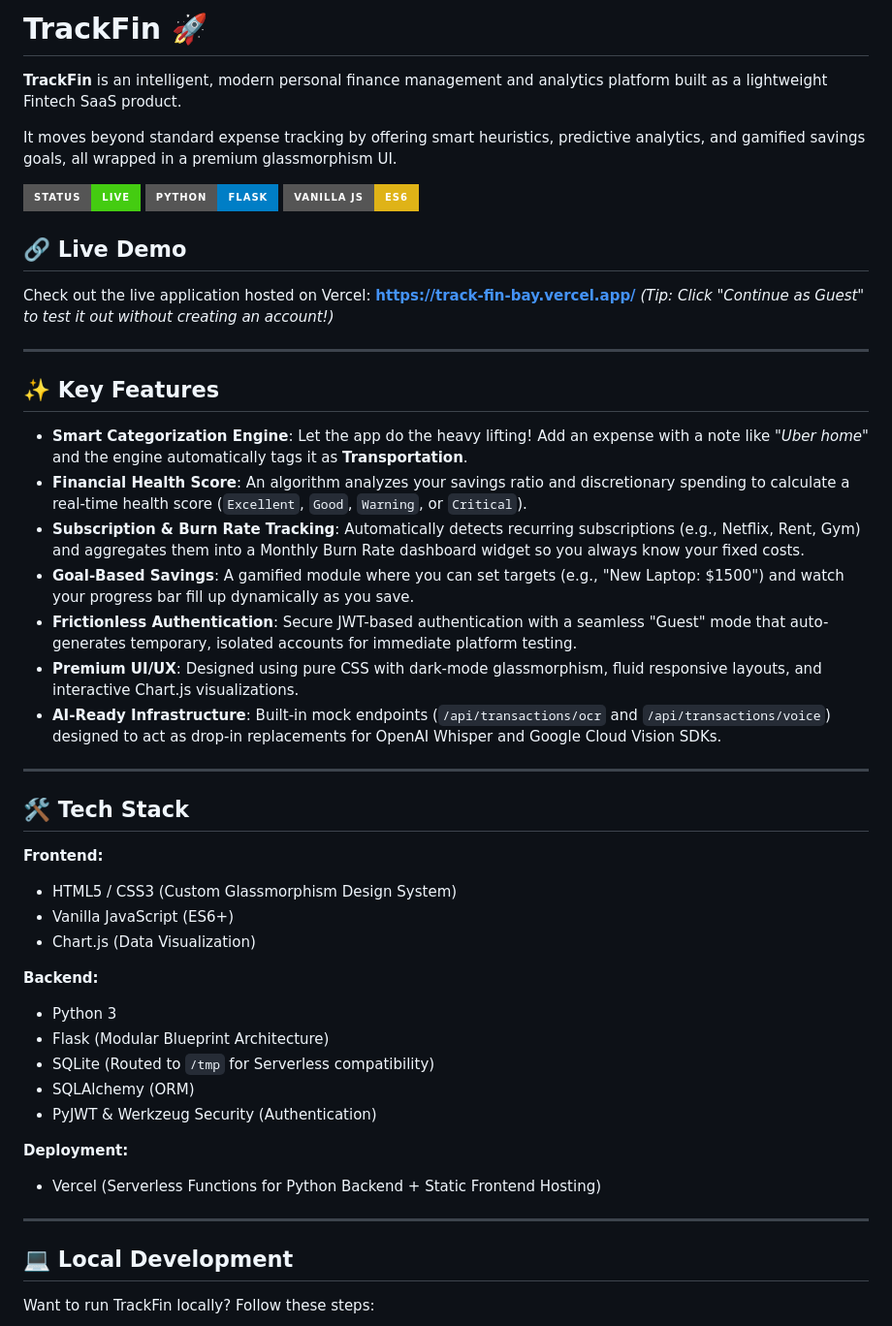
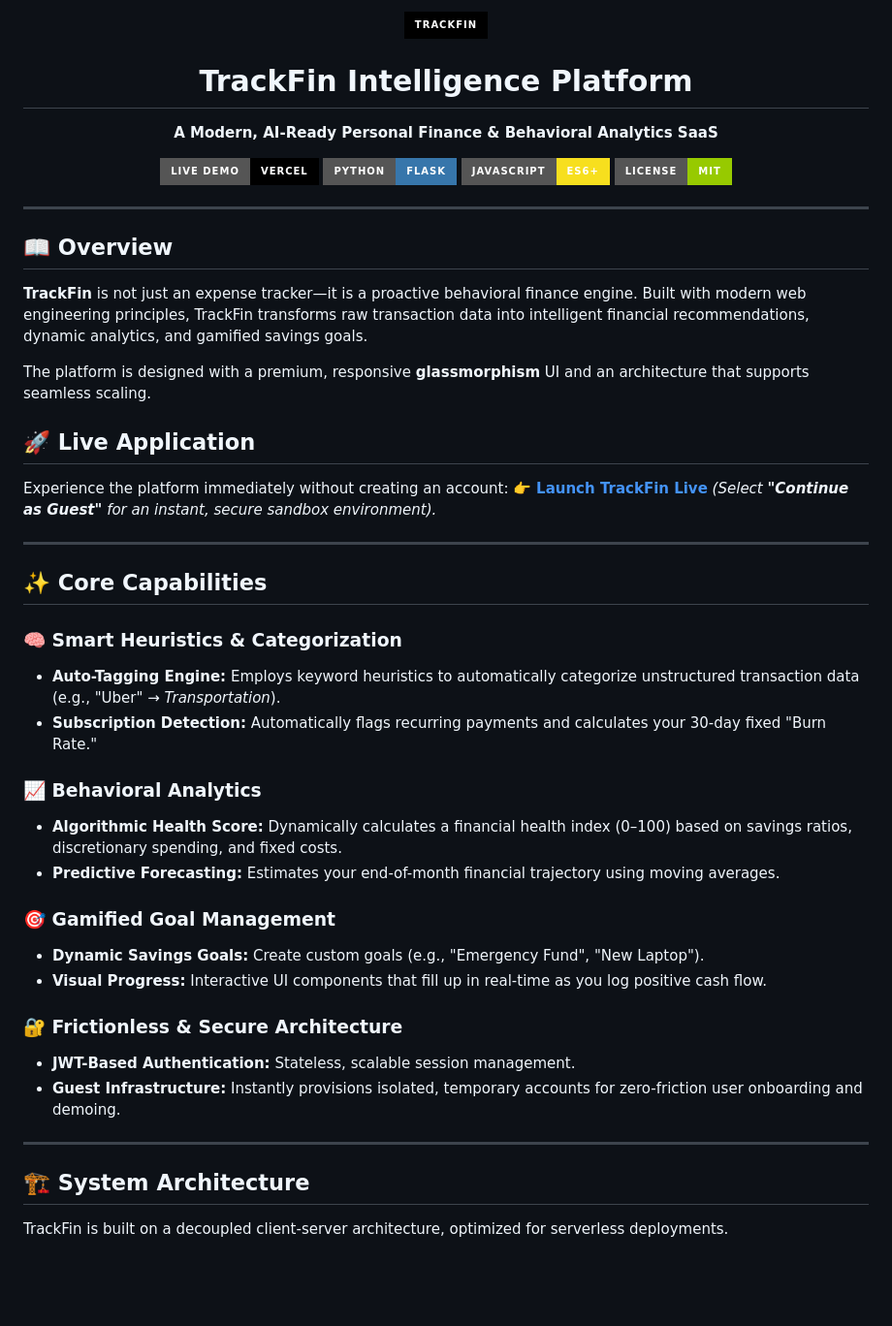
Before and after one commit to shekharsameer2308/TrackFin, a Markdown page: README.md, the part around one of its changes. Shown at 97% size. Drawn GitHub-style; badges without logos; blank space fills up the shorter version.

Commit message:
docs: overhaul README with enterprise SaaS template and Mermaid architecture

```diff
--- a/README.md
+++ b/README.md
@@ -1,50 +1,55 @@
-# TrackFin 🚀
+<div align="center">
+  <img src="https://img.shields.io/badge/TrackFin-black?style=for-the-badge&logo=appveyor" alt="TrackFin Logo" />
+  <h1>TrackFin Intelligence Platform</h1>
+  <p><strong>A Modern, AI-Ready Personal Finance & Behavioral Analytics SaaS</strong></p>
 
-**TrackFin** is an intelligent, modern personal finance management and analytics platform built as a lightweight Fintech SaaS product.
-
-It moves beyond standard expense tracking by offering smart heuristics, predictive analytics, and gamified savings goals, all wrapped in a premium glassmorphism UI.
-
-![TrackFin Demo](https://img.shields.io/badge/Status-Live-success?style=for-the-badge) ![Python](https://img.shields.io/badge/Python-Flask-blue?style=for-the-badge) ![JavaScript](https://img.shields.io/badge/Vanilla_JS-ES6-yellow?style=for-the-badge)
-
-## 🔗 Live Demo
-Check out the live application hosted on Vercel:
-**[https://track-fin-bay.vercel.app/](https://track-fin-bay.vercel.app/)**
-*(Tip: Click "Continue as Guest" to test it out without creating an account!)*
+  <p>
+    <a href="https://track-fin-bay.vercel.app/" target="_blank">
+      <img src="https://img.shields.io/badge/Live_Demo-Vercel-000000?style=for-the-badge&logo=vercel" alt="Live Demo" />
+    </a>
+    <img src="https://img.shields.io/badge/Python-Flask-3776AB?style=for-the-badge&logo=python&logoColor=white" alt="Python" />
+    <img src="https://img.shields.io/badge/JavaScript-ES6+-F7DF1E?style=for-the-badge&logo=javascript&logoColor=black" alt="JavaScript" />
+    <img src="https://img.shields.io/badge/License-MIT-green?style=for-the-badge" alt="License" />
+  </p>
+</div>
 
 ---
 
-## ✨ Key Features
+## 📖 Overview
 
-* **Smart Categorization Engine**: Let the app do the heavy lifting! Add an expense with a note like *"Uber home"* and the engine automatically tags it as **Transportation**.
-* **Financial Health Score**: An algorithm analyzes your savings ratio and discretionary spending to calculate a real-time health score (`Excellent`, `Good`, `Warning`, or `Critical`).
-* **Subscription & Burn Rate Tracking**: Automatically detects recurring subscriptions (e.g., Netflix, Rent, Gym) and aggregates them into a Monthly Burn Rate dashboard widget so you always know your fixed costs.
-* **Goal-Based Savings**: A gamified module where you can set targets (e.g., "New Laptop: $1500") and watch your progress bar fill up dynamically as you save.
-* **Frictionless Authentication**: Secure JWT-based authentication with a seamless "Guest" mode that auto-generates temporary, isolated accounts for immediate platform testing.
-* **Premium UI/UX**: Designed using pure CSS with dark-mode glassmorphism, fluid responsive layouts, and interactive Chart.js visualizations.
-* **AI-Ready Infrastructure**: Built-in mock endpoints (`/api/transactions/ocr` and `/api/transactions/voice`) designed to act as drop-in replacements for OpenAI Whisper and Google Cloud Vision SDKs.
+**TrackFin** is not just an expense tracker—it is a proactive behavioral finance engine. Built with modern web engineering principles, TrackFin transforms raw transaction data into intelligent financial recommendations, dynamic analytics, and gamified savings goals.
+
+The platform is designed with a premium, responsive **glassmorphism** UI and an architecture that supports seamless scaling.
+
+## 🚀 Live Application
+
+Experience the platform immediately without creating an account:
+👉 **[Launch TrackFin Live](https://track-fin-bay.vercel.app/)**
+*(Select **"Continue as Guest"** for an instant, secure sandbox environment).*
 
 ---
 
-## 🛠️ Tech Stack
+## ✨ Core Capabilities
 
-**Frontend:**
-* HTML5 / CSS3 (Custom Glassmorphism Design System)
-* Vanilla JavaScript (ES6+)
-* Chart.js (Data Visualization)
+### 🧠 Smart Heuristics & Categorization
+* **Auto-Tagging Engine:** Employs keyword heuristics to automatically categorize unstructured transaction data (e.g., "Uber" → *Transportation*).
+* **Subscription Detection:** Automatically flags recurring payments and calculates your 30-day fixed "Burn Rate."
 
-**Backend:**
-* Python 3
-* Flask (Modular Blueprint Architecture)
-* SQLite (Routed to `/tmp` for Serverless compatibility)
-* SQLAlchemy (ORM)
-* PyJWT & Werkzeug Security (Authentication)
+### 📈 Behavioral Analytics
+* **Algorithmic Health Score:** Dynamically calculates a financial health index (0–100) based on savings ratios, discretionary spending, and fixed costs.
+* **Predictive Forecasting:** Estimates your end-of-month financial trajectory using moving averages.
 
-**Deployment:**
-* Vercel (Serverless Functions for Python Backend + Static Frontend Hosting)
+### 🎯 Gamified Goal Management
+* **Dynamic Savings Goals:** Create custom goals (e.g., "Emergency Fund", "New Laptop").
+* **Visual Progress:** Interactive UI components that fill up in real-time as you log positive cash flow.
+
+### 🔐 Frictionless & Secure Architecture
+* **JWT-Based Authentication:** Stateless, scalable session management.
+* **Guest Infrastructure:** Instantly provisions isolated, temporary accounts for zero-friction user onboarding and demoing.
 
 ---
 
-## 💻 Local Development
+## 🏗️ System Architecture
 
-Want to run TrackFin locally? Follow these steps:
+TrackFin is built on a decoupled client-server architecture, optimized for serverless deployments.
 
```
Also changed, not shown: other parts of README.md (+52 -14 lines).
